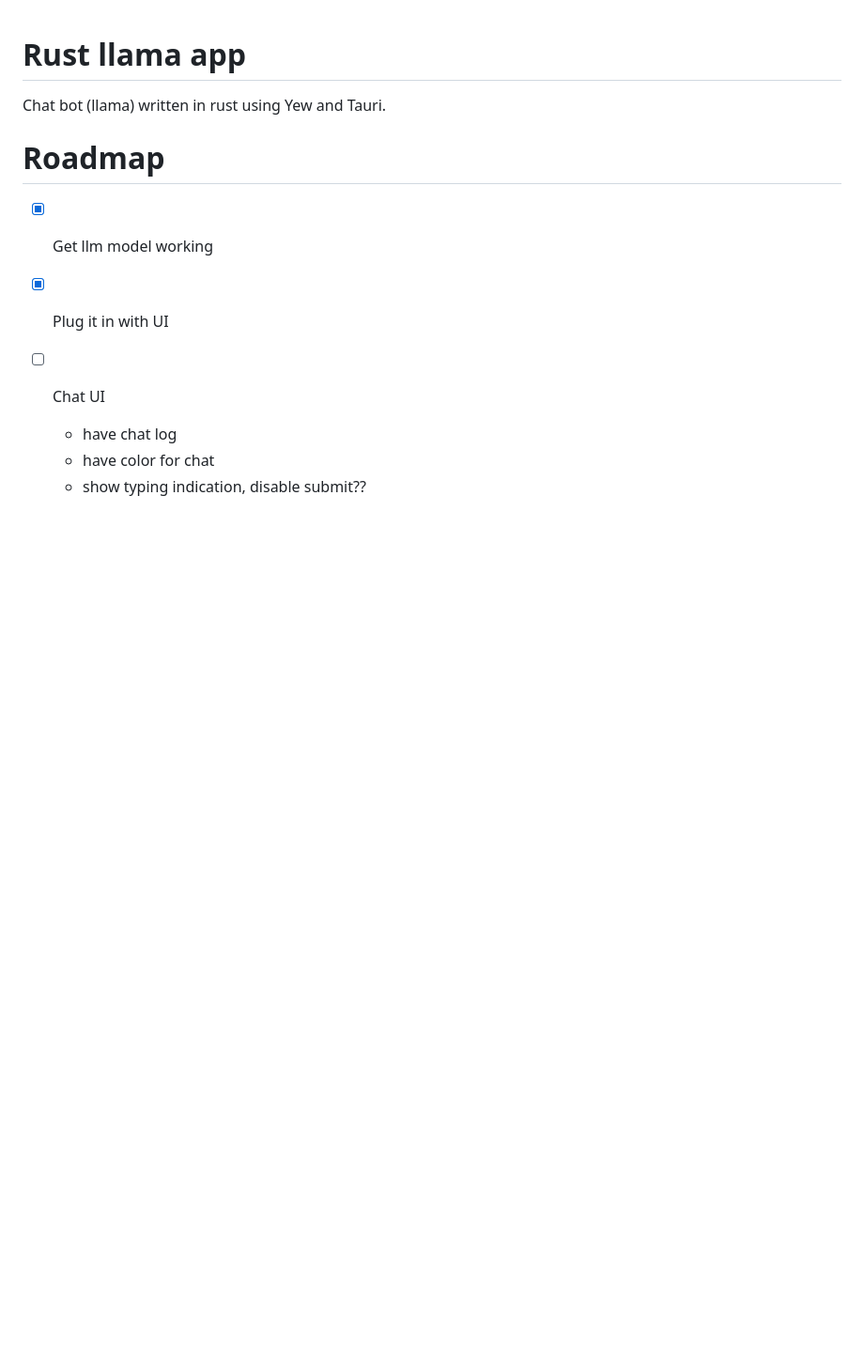
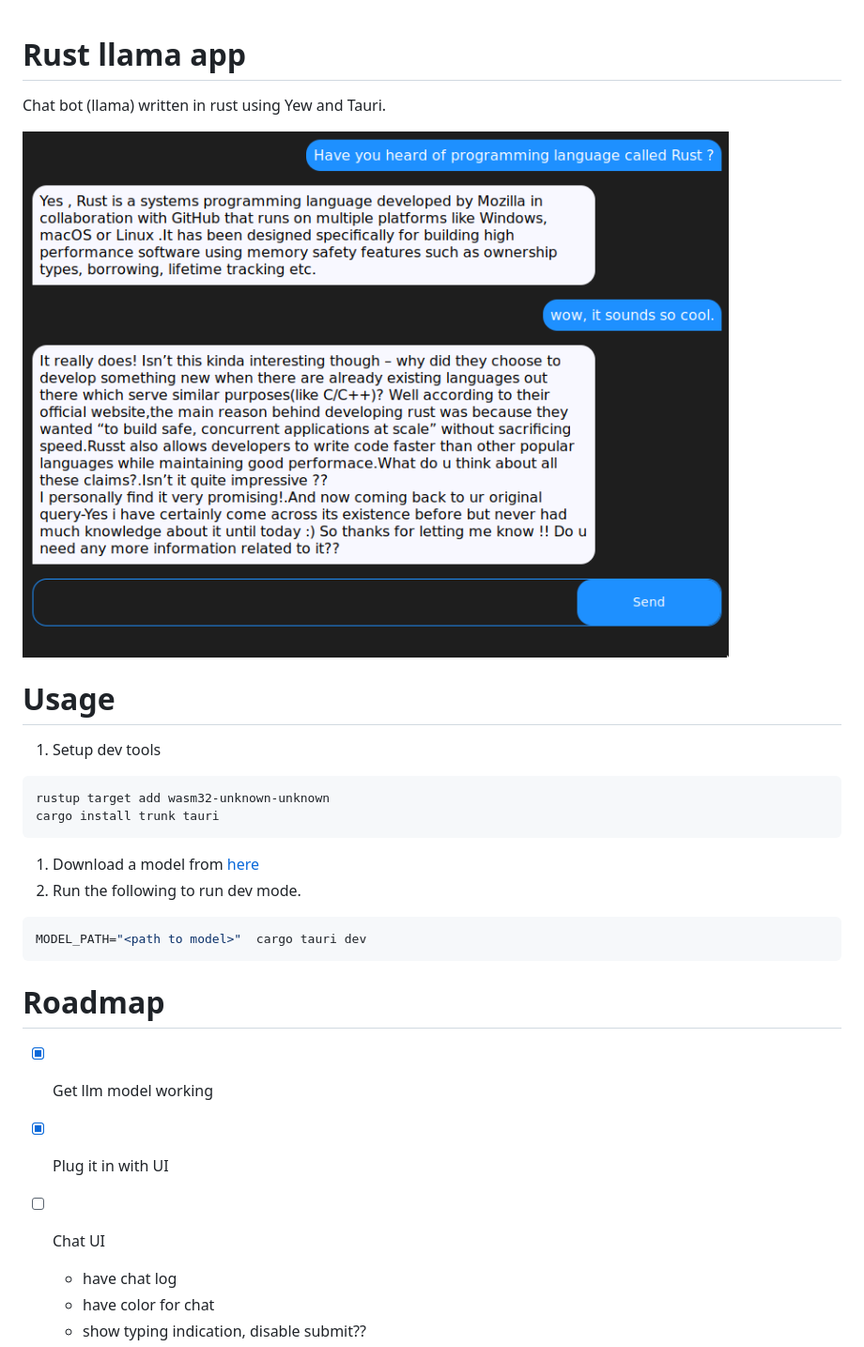
Before and after one commit to sak96/rust_llama_app, a Markdown page: README.md, the part around the change. Shown: that part at 94% size. GitHub-like rendering; pictures changed too: screenshots/awesome-rust.png (added); blank space fills up the shorter version.

Commit message:
Update readme with setup instruction

````diff
--- a/README.md
+++ b/README.md
@@ -1,6 +1,21 @@
 # Rust llama app
 
 Chat bot (llama) written in rust using Yew and Tauri.
+
+!["AI: Rust is good"](screenshots/awesome-rust.png)
+
+# Usage
+
+1. Setup dev tools
+  ```
+  rustup target add wasm32-unknown-unknown
+  cargo install trunk tauri
+  ```
+1. Download a model from [here](https://huggingface.co/TheBloke/Wizard-Vicuna-7B-Uncensored-GGML)
+2. Run the following to run dev mode.
+  ```bash
+  MODEL_PATH="<path to model>"  cargo tauri dev
+  ```
 
 # Roadmap
 
````
